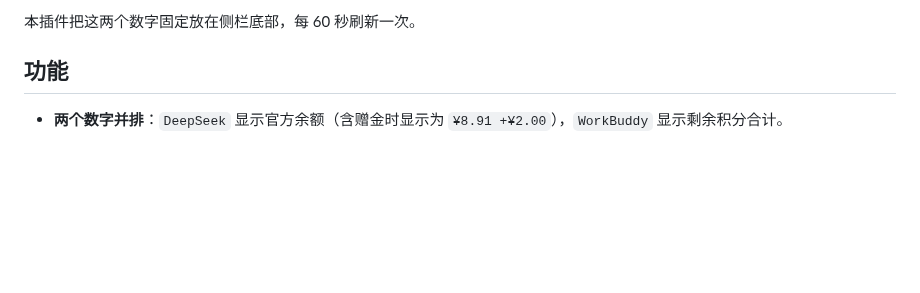
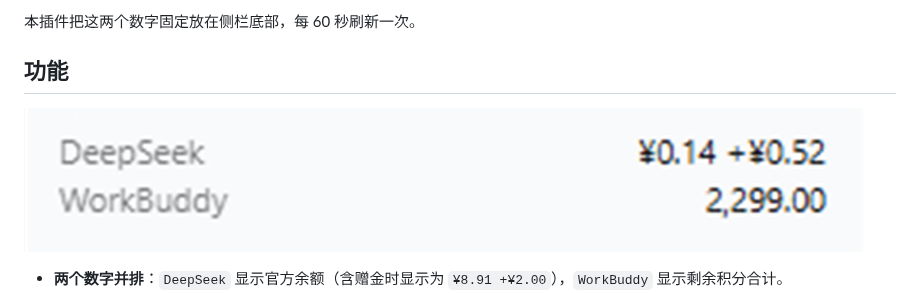
Before and after one commit to du460138504/dsh-dual-balance, a Markdown page: README.md, the part around the change. Rendered like a GitHub page; pictures changed too: assets/1.png (added); blank space fills up the shorter version.

```diff
--- a/README.md
+++ b/README.md
@@ -20,6 +20,8 @@ DSH 里通常同时挂着两套账号：DSH 自己的 DeepSeek 官方账号（
 本插件把这两个数字固定放在侧栏底部，每 60 秒刷新一次。
 
 ## 功能
+
+![侧栏底部的双余额显示](assets/1.png)
 
 - **两个数字并排**：`DeepSeek` 显示官方余额（含赠金时显示为 `¥8.91 +¥2.00`），`WorkBuddy` 显示剩余积分合计。
 - **中英双语**：跟随 DSH 的语言设置自动切换。
```
Also changed, not shown: README.en.md (+2 -0 lines), 1 other file.
